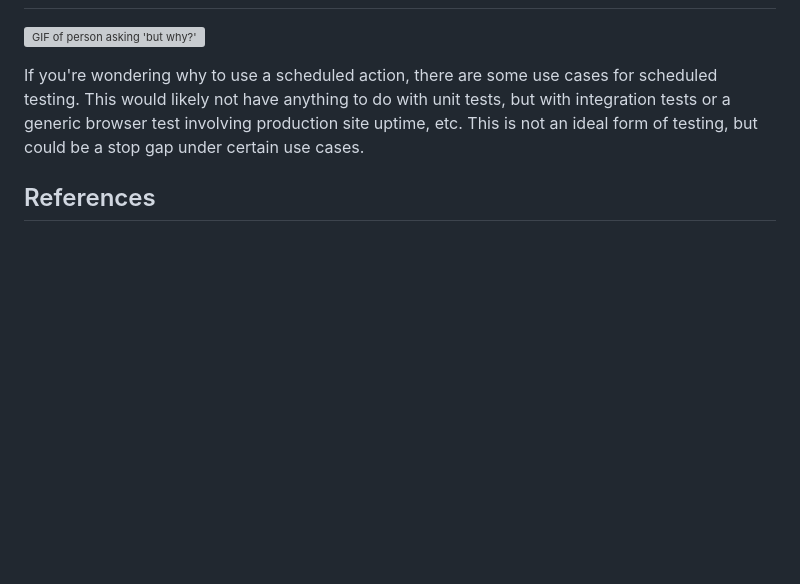
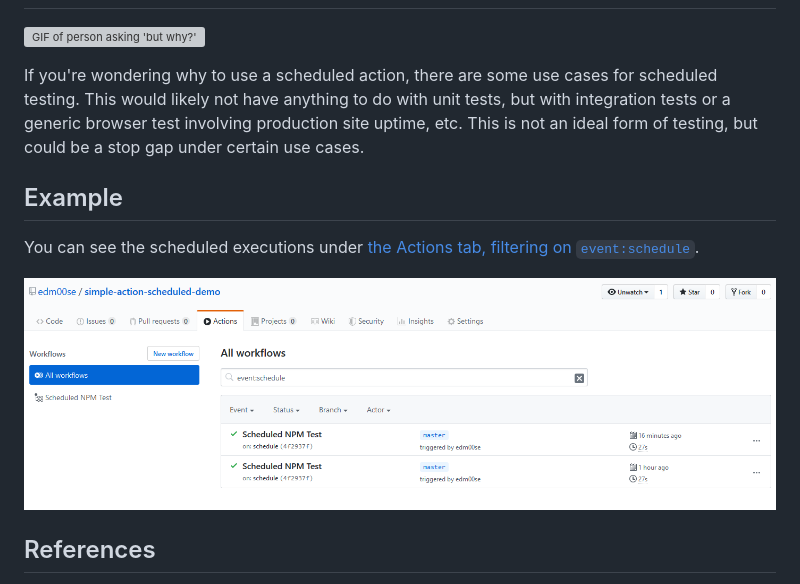
Before and after one commit to edm00se/simple-action-scheduled-demo, a Markdown page: ReadMe.md, the part around the change. Rendered like a GitHub page; pictures changed too: screenshot.png (added); blank space fills up the shorter version; grey boxes are pictures that could not be loaded.

Commit message:
shows action runs in readme screen shot
disables schedule from running, commented out

```diff
--- a/ReadMe.md
+++ b/ReadMe.md
@@ -12,6 +12,12 @@ This is defined in the GitHub Action yaml file and is specified to run on `sched
 
 If you're wondering why to use a scheduled action, there are some use cases for scheduled testing. This would likely not have anything to do with unit tests, but with integration tests or a generic browser test involving production site uptime, etc. This is not an ideal form of testing, but could be a stop gap under certain use cases.
 
+## Example
+
+You can see the scheduled executions under [the Actions tab, filtering on `event:schedule`](https://github.com/edm00se/simple-action-scheduled-demo/actions?query=event%3Aschedule).
+
+![screen shot of github actions screen for this repo, showing multiple events triggered by schedule](screenshot.png)
+
 ## References
 
 - [GitHub Actions docs](https://help.github.com/en/actions)
```
Also changed, not shown: 1 other file.
